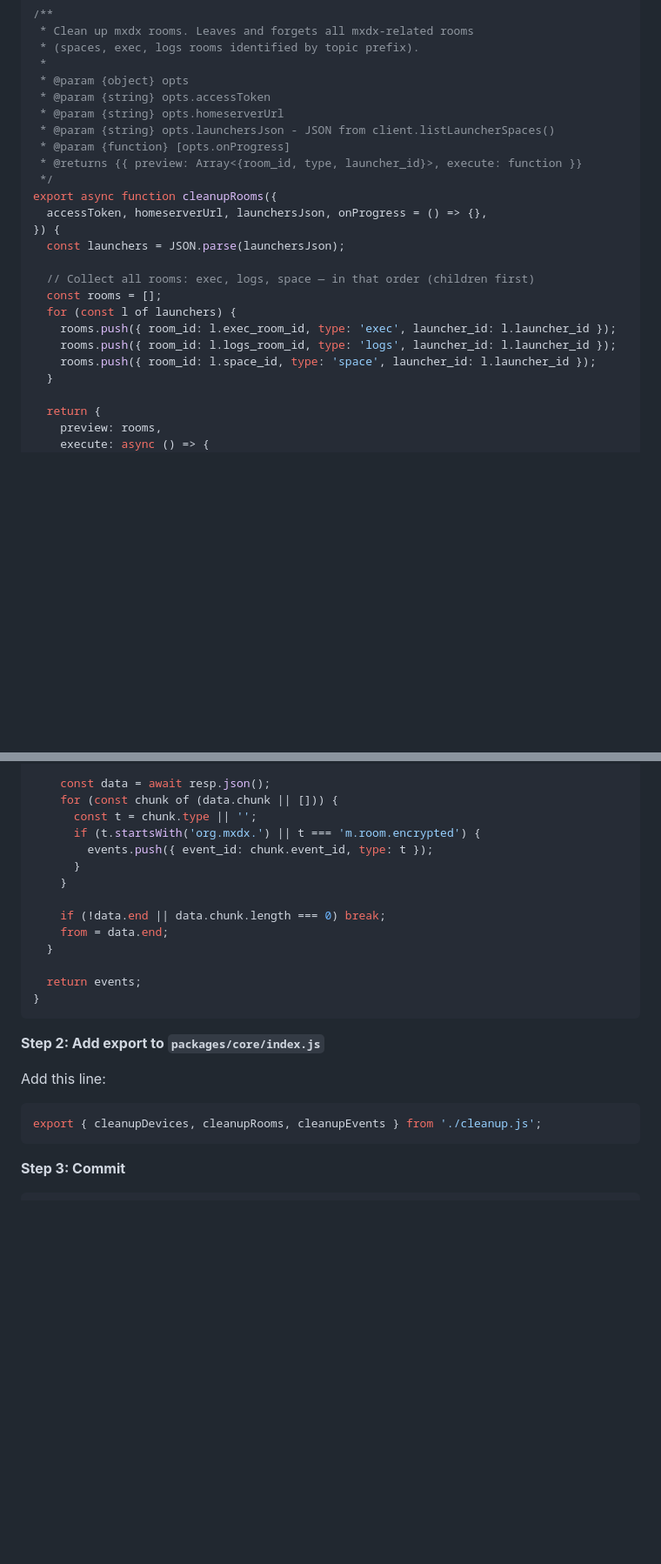
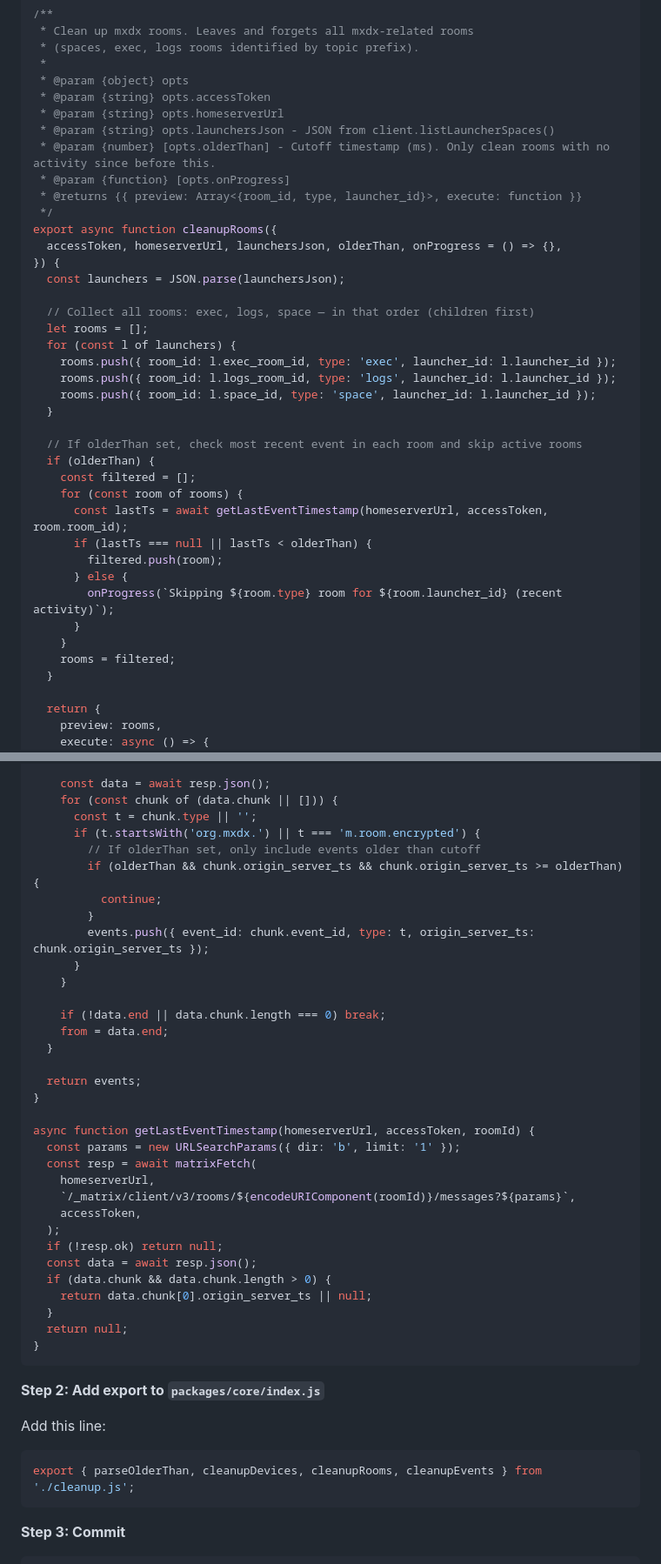
Before and after one commit to Epiphytic/mxdx, a Markdown page: docs/plans/2026-03-08-cleanup-utility-plan.md, 2 parts joined by grey strips. Shown at 87% size. Rendered like a GitHub page; blank space fills up the shorter version.

````diff
--- a/docs/plans/2026-03-08-cleanup-utility-plan.md
+++ b/docs/plans/2026-03-08-cleanup-utility-plan.md
@@ -163,20 +185,35 @@ Append to `packages/core/cleanup.js`:
  * @param {string} opts.accessToken
  * @param {string} opts.homeserverUrl
  * @param {string} opts.launchersJson - JSON from client.listLauncherSpaces()
+ * @param {number} [opts.olderThan] - Cutoff timestamp (ms). Only clean rooms with no activity since before this.
  * @param {function} [opts.onProgress]
  * @returns {{ preview: Array<{room_id, type, launcher_id}>, execute: function }}
  */
 export async function cleanupRooms({
-  accessToken, homeserverUrl, launchersJson, onProgress = () => {},
+  accessToken, homeserverUrl, launchersJson, olderThan, onProgress = () => {},
 }) {
   const launchers = JSON.parse(launchersJson);
 
   // Collect all rooms: exec, logs, space — in that order (children first)
-  const rooms = [];
+  let rooms = [];
   for (const l of launchers) {
     rooms.push({ room_id: l.exec_room_id, type: 'exec', launcher_id: l.launcher_id });
     rooms.push({ room_id: l.logs_room_id, type: 'logs', launcher_id: l.launcher_id });
     rooms.push({ room_id: l.space_id, type: 'space', launcher_id: l.launcher_id });
+  }
+
+  // If olderThan set, check most recent event in each room and skip active rooms
+  if (olderThan) {
+    const filtered = [];
+    for (const room of rooms) {
+      const lastTs = await getLastEventTimestamp(homeserverUrl, accessToken, room.room_id);
+      if (lastTs === null || lastTs < olderThan) {
+        filtered.push(room);
+      } else {
+        onProgress(`Skipping ${room.type} room for ${room.launcher_id} (recent activity)`);
+      }
+    }
+    rooms = filtered;
   }
 
   return {
@@ -328,7 +366,11 @@ async function fetchMxdxEvents(homeserverUrl, accessToken, roomId) {
     for (const chunk of (data.chunk || [])) {
       const t = chunk.type || '';
       if (t.startsWith('org.mxdx.') || t === 'm.room.encrypted') {
-        events.push({ event_id: chunk.event_id, type: t });
+        // If olderThan set, only include events older than cutoff
+        if (olderThan && chunk.origin_server_ts && chunk.origin_server_ts >= olderThan) {
+          continue;
+        }
+        events.push({ event_id: chunk.event_id, type: t, origin_server_ts: chunk.origin_server_ts });
       }
     }
 
@@ -338,6 +380,21 @@ async function fetchMxdxEvents(homeserverUrl, accessToken, roomId) {
 
   return events;
 }
+
+async function getLastEventTimestamp(homeserverUrl, accessToken, roomId) {
+  const params = new URLSearchParams({ dir: 'b', limit: '1' });
+  const resp = await matrixFetch(
+    homeserverUrl,
+    `/_matrix/client/v3/rooms/${encodeURIComponent(roomId)}/messages?${params}`,
+    accessToken,
+  );
+  if (!resp.ok) return null;
+  const data = await resp.json();
+  if (data.chunk && data.chunk.length > 0) {
+    return data.chunk[0].origin_server_ts || null;
+  }
+  return null;
+}
 ```
 
 **Step 2: Add export to `packages/core/index.js`**
@@ -345,7 +402,7 @@ async function fetchMxdxEvents(homeserverUrl, accessToken, roomId) {
 Add this line:
 
 ```js
-export { cleanupDevices, cleanupRooms, cleanupEvents } from './cleanup.js';
+export { parseOlderThan, cleanupDevices, cleanupRooms, cleanupEvents } from './cleanup.js';
 ```
 
 **Step 3: Commit**
````
Also changed, not shown: other parts of docs/plans/2026-03-08-cleanup-utility-plan.md (+44 -10 lines), docs/plans/2026-03-08-cleanup-utility-design.md (+27 -4 lines).
